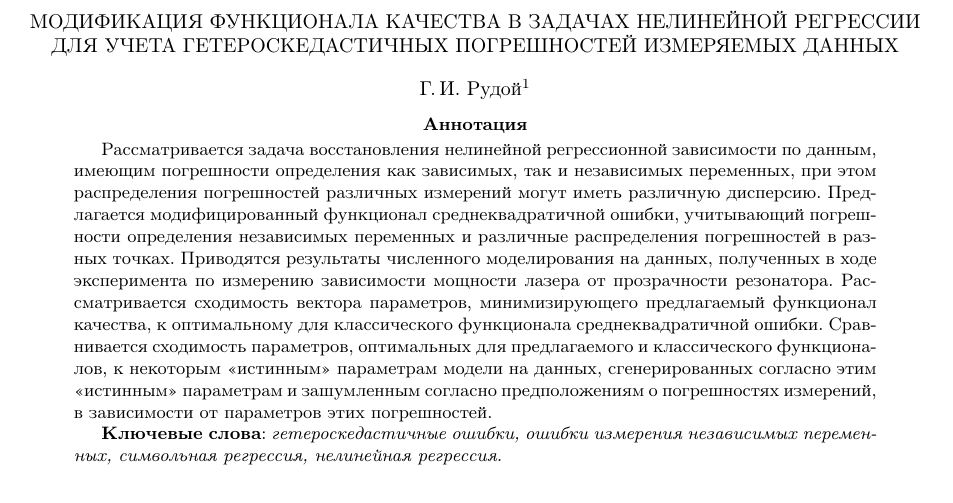
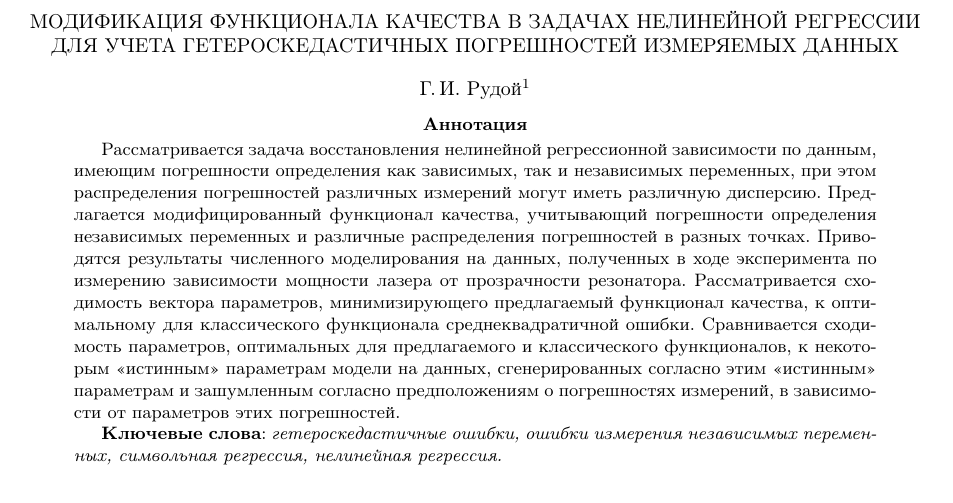
Before and after one commit to 0xd34df00d/RefractOptics, a LaTeX paper (doc/Rudoy2014LevMar.tex): part of page 1 of 13, cut so that both start at the same text. Compiled offline with pdfLaTeX.

Commit message:
[2014LevMar] "функционал среднеквадратичной ошибки" → "качества" in abs.

```diff
--- a/doc/Rudoy2014LevMar.tex
+++ b/doc/Rudoy2014LevMar.tex
@@ -54,7 +54,7 @@
   регрессионной зависимости по данным, имеющим погрешности определения как зависимых,
   так и независимых переменных, при этом распределения погрешностей
   различных измерений могут иметь различную дисперсию.
-  Предлагается модифицированный функционал среднеквадратичной ошибки,
+  Предлагается модифицированный функционал качества,
   учитывающий погрешности определения независимых переменных и различные распределения
   погрешностей в разных точках.
   Приводятся результаты численного моделирования на данных, полученных в ходе
```
